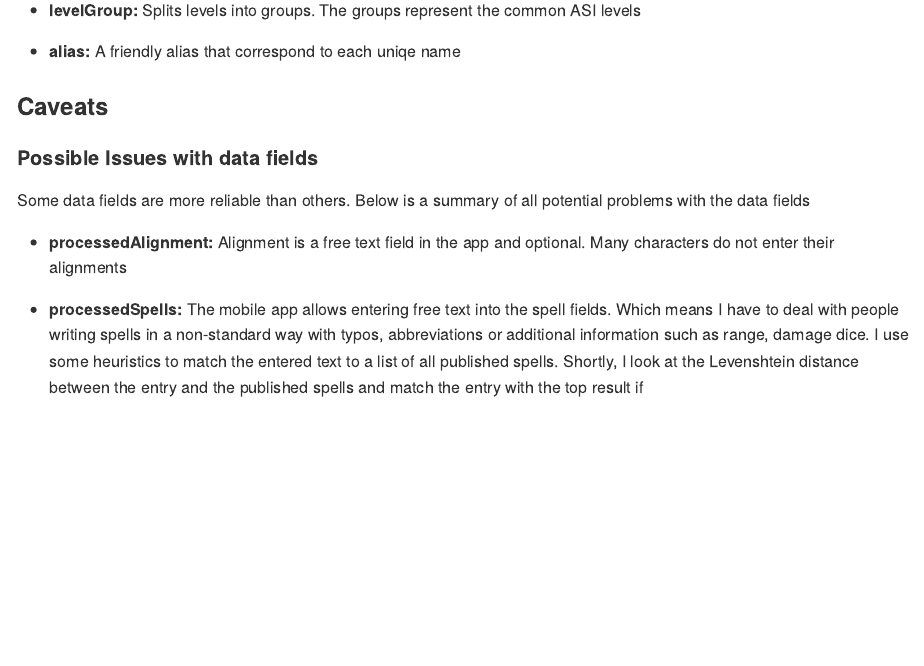
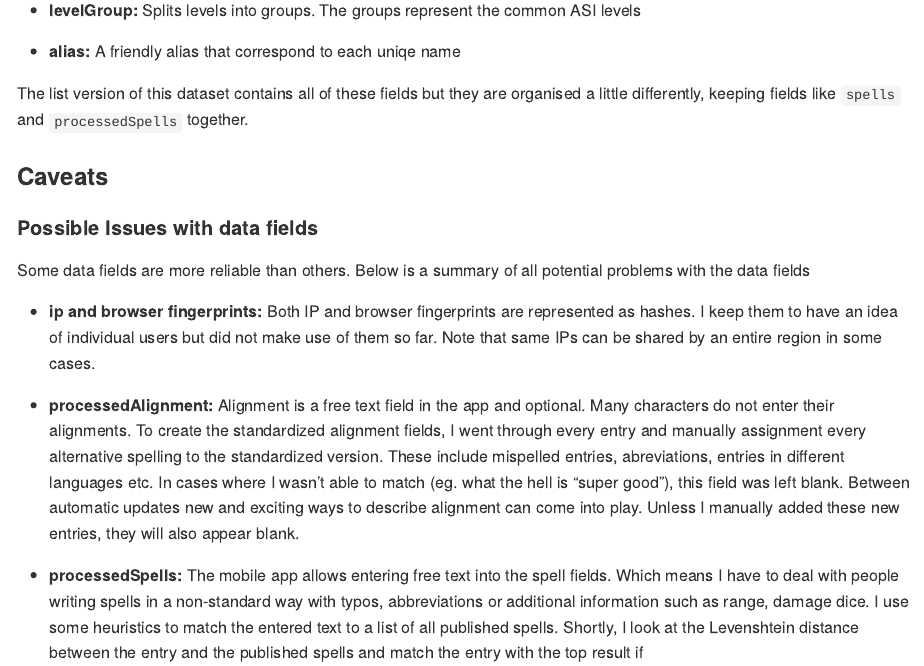
Before and after one commit to jspickering/dnddata, an R Markdown document (README.Rmd): the page in a window 1100 px wide, from 6050 px down. Rendered offline with R 4.5, knitr and Pandoc, with nearby package versions; some code elsewhere in the file could not run offline.

Commit message:
readme update

```diff
--- a/README.Rmd
+++ b/README.Rmd
@@ -210,12 +210,23 @@ dnd_chars_unique_list %>% purrr::map('choices') %>%
 
 - **alias:** A friendly alias that correspond to each uniqe name
 
+The list version of this dataset contains all of these fields but they are organised
+a little differently, keeping fields like `spells` and `processedSpells` together.
+
 ### Caveats
 
 #### Possible Issues with data fields
+
 Some data fields are more reliable than others. Below is a summary of all potential problems with the data fields
 
-* **processedAlignment:** Alignment is a free text field in the app and optional. Many characters do not enter their alignments
+* **ip and browser fingerprints:** Both IP and browser fingerprints are represented as hashes.
+I keep them to have an idea of individual users but did not make use of them so far. Note
+that same IPs can be shared by an entire region in some cases.
+
+* **processedAlignment:** Alignment is a free text field in the app and optional. Many characters do not enter their alignments. To create the standardized alignment fields, I went through every entry and manually assignment every alternative spelling to the standardized version. These include mispelled entries, abreviations, entries in different languages etc. In cases where I wasn't able
+to match (eg. what the hell is "super good"), this field was left blank. Between automatic updates
+new and exciting ways to describe alignment can come into play. Unless I manually added these
+new entries, they will also appear blank.
 
 * **processedSpells:** The mobile app allows entering free text into the spell fields. Which means I have
 to deal with people writing spells in a non-standard way with typos, abbreviations or additional information such as range, damage dice. I use some heuristics to match the entered text to a list of all published spells. Shortly, I look at the Levenshtein distance between the entry and the published spells and match the entry with the top result if
```
